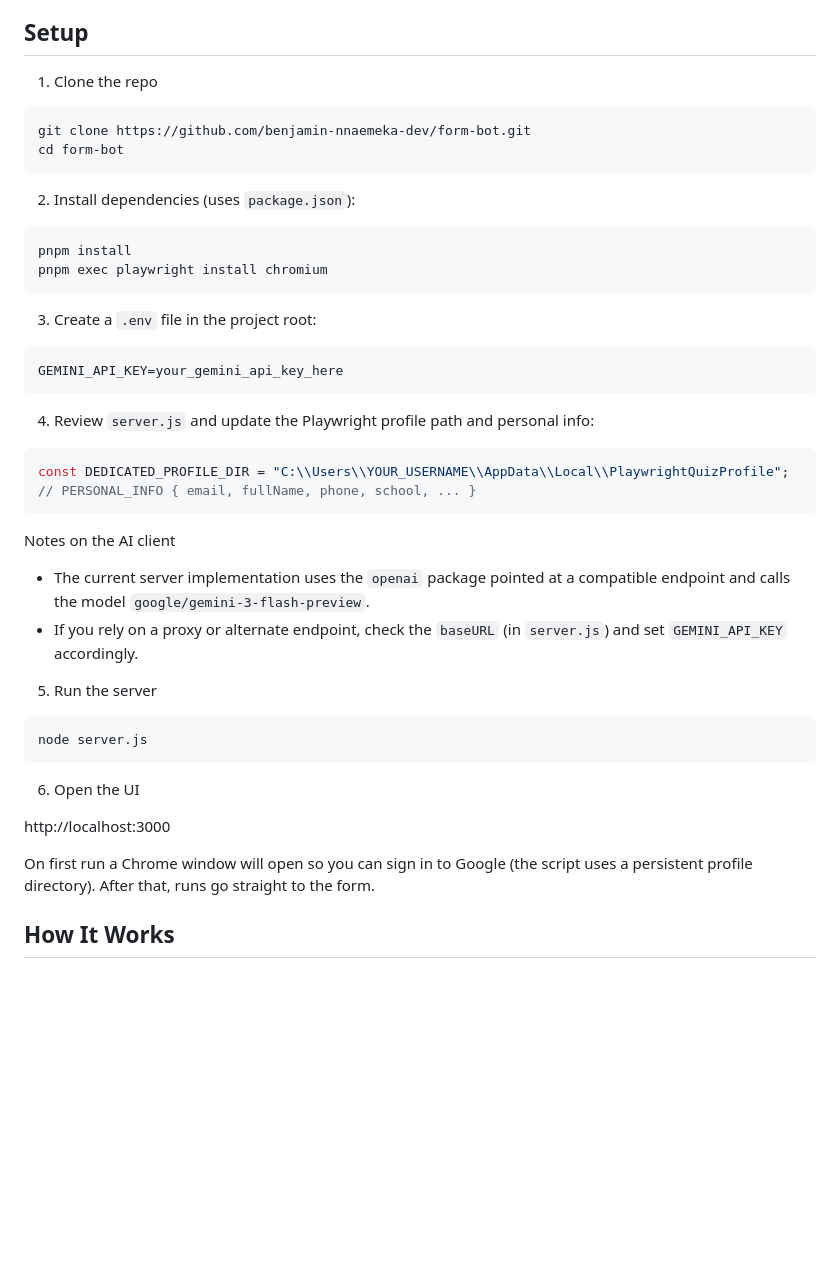
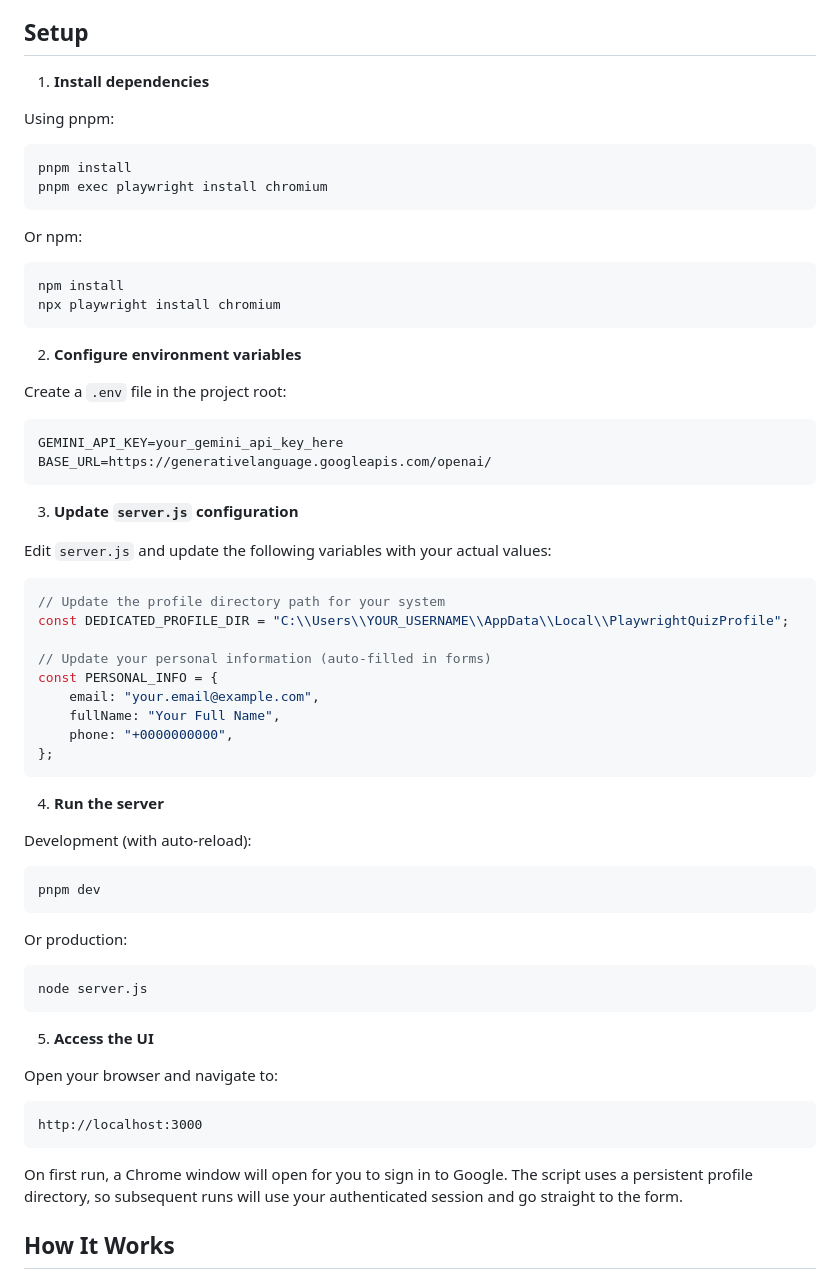
Before and after one commit to benjamin-nnaemeka-dev/form-bot, a Markdown page: README.md, the part around the change. Rendered like a GitHub page; blank space fills up the shorter version.

Commit message:
docs: update README.md

````diff
--- a/README.md
+++ b/README.md
@@ -26,43 +26,64 @@ A browser automation tool that fills and submits Google Forms using Playwright a
 
 ## Setup
 
-1. Clone the repo
-```bash
-git clone https://github.com/benjamin-nnaemeka-dev/form-bot.git
-cd form-bot
-```
+1. **Install dependencies**
 
-2. Install dependencies (uses `package.json`):
+Using pnpm:
 ```bash
 pnpm install
 pnpm exec playwright install chromium
 ```
 
-3. Create a `.env` file in the project root:
+Or npm:
+```bash
+npm install
+npx playwright install chromium
+```
+
+2. **Configure environment variables**
+
+Create a `.env` file in the project root:
 ```
 GEMINI_API_KEY=your_gemini_api_key_here
+BASE_URL=https://generativelanguage.googleapis.com/openai/
 ```
 
-4. Review `server.js` and update the Playwright profile path and personal info:
+3. **Update `server.js` configuration**
+
+Edit `server.js` and update the following variables with your actual values:
+
 ```js
+// Update the profile directory path for your system
 const DEDICATED_PROFILE_DIR = "C:\\Users\\YOUR_USERNAME\\AppData\\Local\\PlaywrightQuizProfile";
-// PERSONAL_INFO { email, fullName, phone, school, ... }
+
+// Update your personal information (auto-filled in forms)
+const PERSONAL_INFO = {
+    email: "your.email@example.com",
+    fullName: "Your Full Name",
+    phone: "+0000000000",
+};
 ```
 
-Notes on the AI client
-- The current server implementation uses the `openai` package pointed at a compatible endpoint and calls the model `google/gemini-3-flash-preview`.
-- If you rely on a proxy or alternate endpoint, check the `baseURL` (in `server.js`) and set `GEMINI_API_KEY` accordingly.
+4. **Run the server**
 
-5. Run the server
+Development (with auto-reload):
+```bash
+pnpm dev
+```
+
+Or production:
 ```bash
 node server.js
 ```
 
-6. Open the UI
+5. **Access the UI**
 
+Open your browser and navigate to:
+```
 http://localhost:3000
+```
 
-On first run a Chrome window will open so you can sign in to Google (the script uses a persistent profile directory). After that, runs go straight to the form.
+On first run, a Chrome window will open for you to sign in to Google. The script uses a persistent profile directory, so subsequent runs will use your authenticated session and go straight to the form.
 
 ## How It Works
 
````
